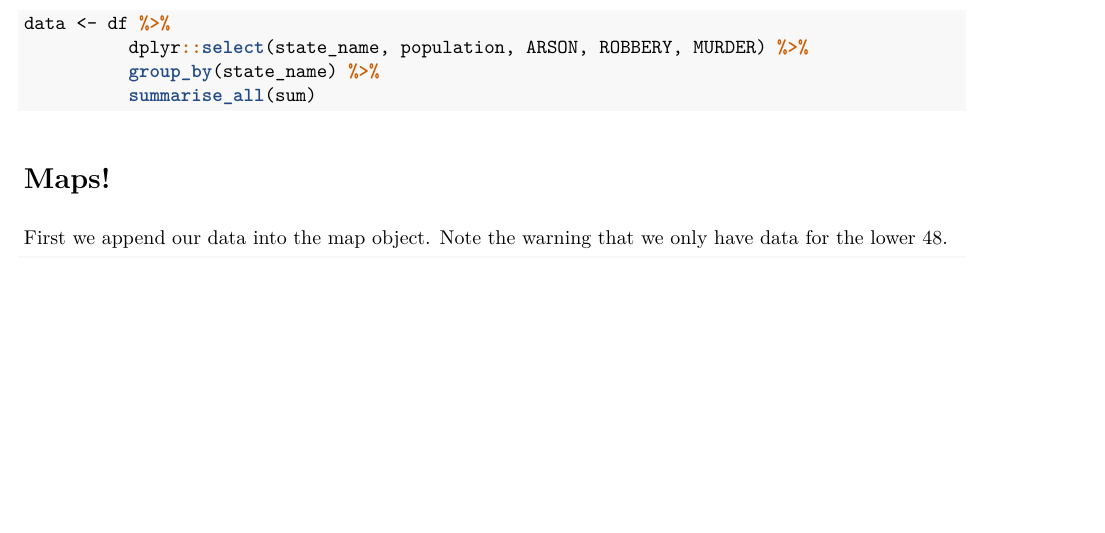
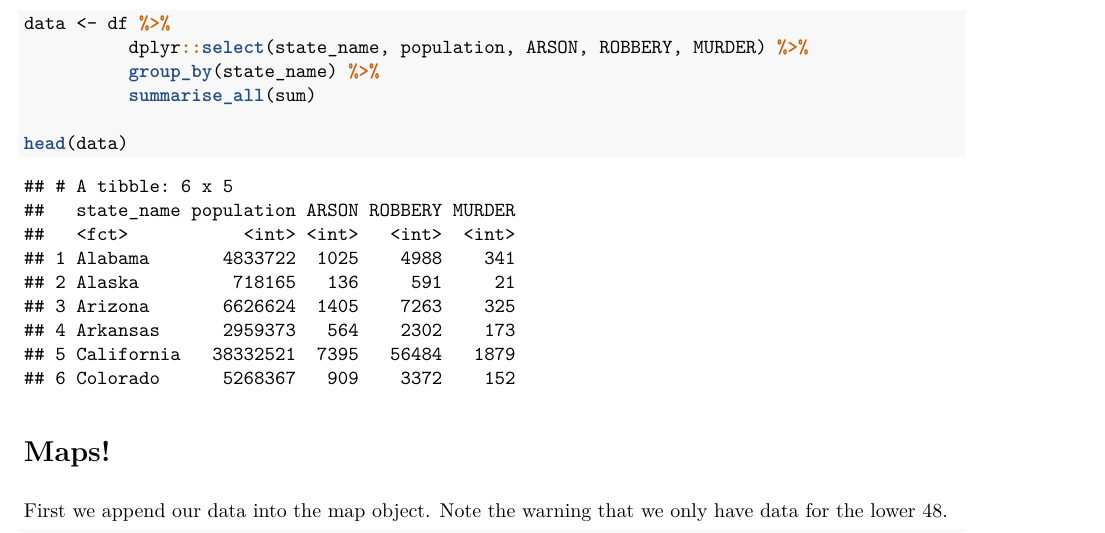
Before and after one commit to CooperStansbury/map_demo, an R Markdown document (map_demo.Rmd): part of page 4 of 5, cut so that both start at the same text, the shorter picture padded with empty space. The pictures show the output file map_demo.pdf that the author committed with the source.

Commit message:
update PDF and remove html docs

````diff
--- a/map_demo.Rmd
+++ b/map_demo.Rmd
@@ -82,6 +82,8 @@ data <- df %>%
           dplyr::select(state_name, population, ARSON, ROBBERY, MURDER) %>%
           group_by(state_name) %>%
           summarise_all(sum)
+
+head(data)
 ```
 
 
````
Also changed, not shown: map_demo.nb.html (deleted), map_demo.pdf.
